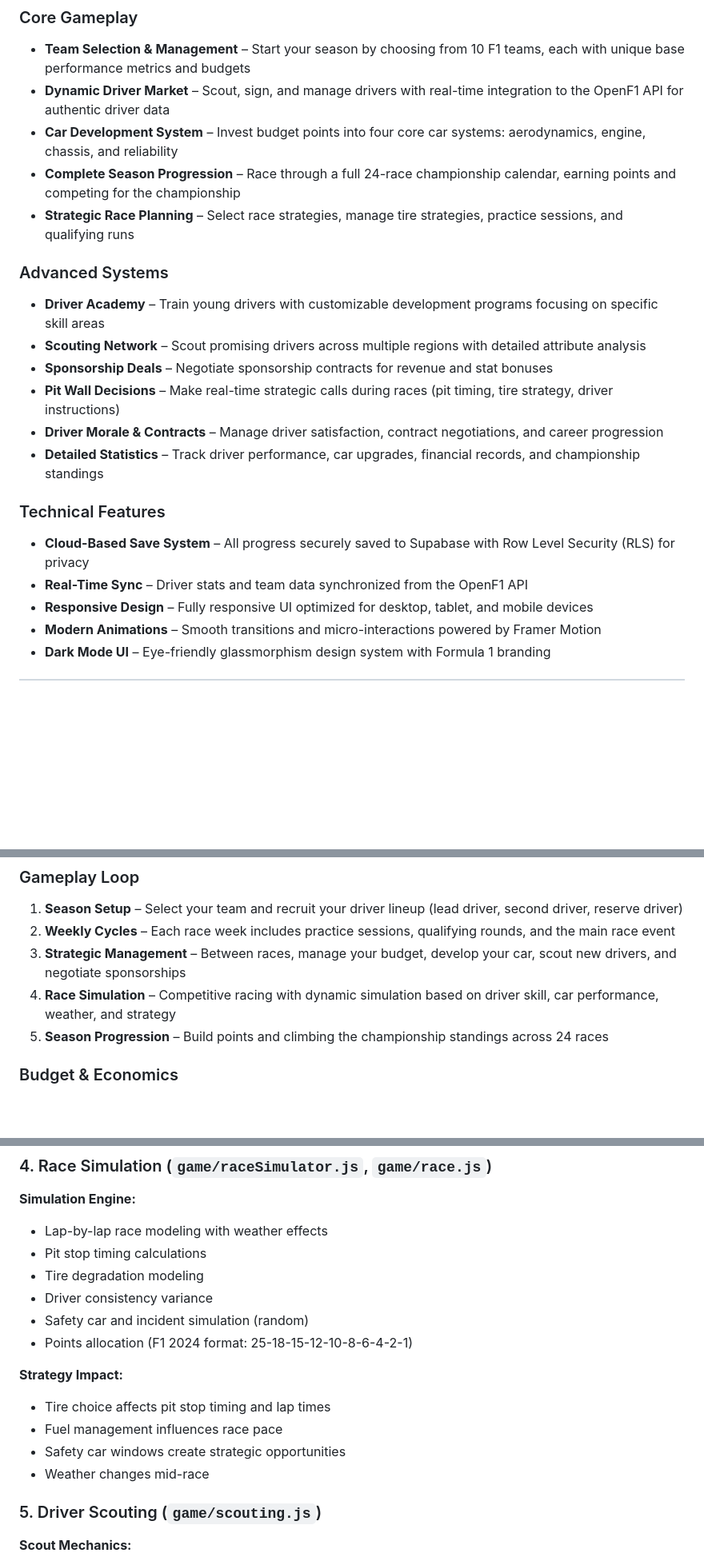
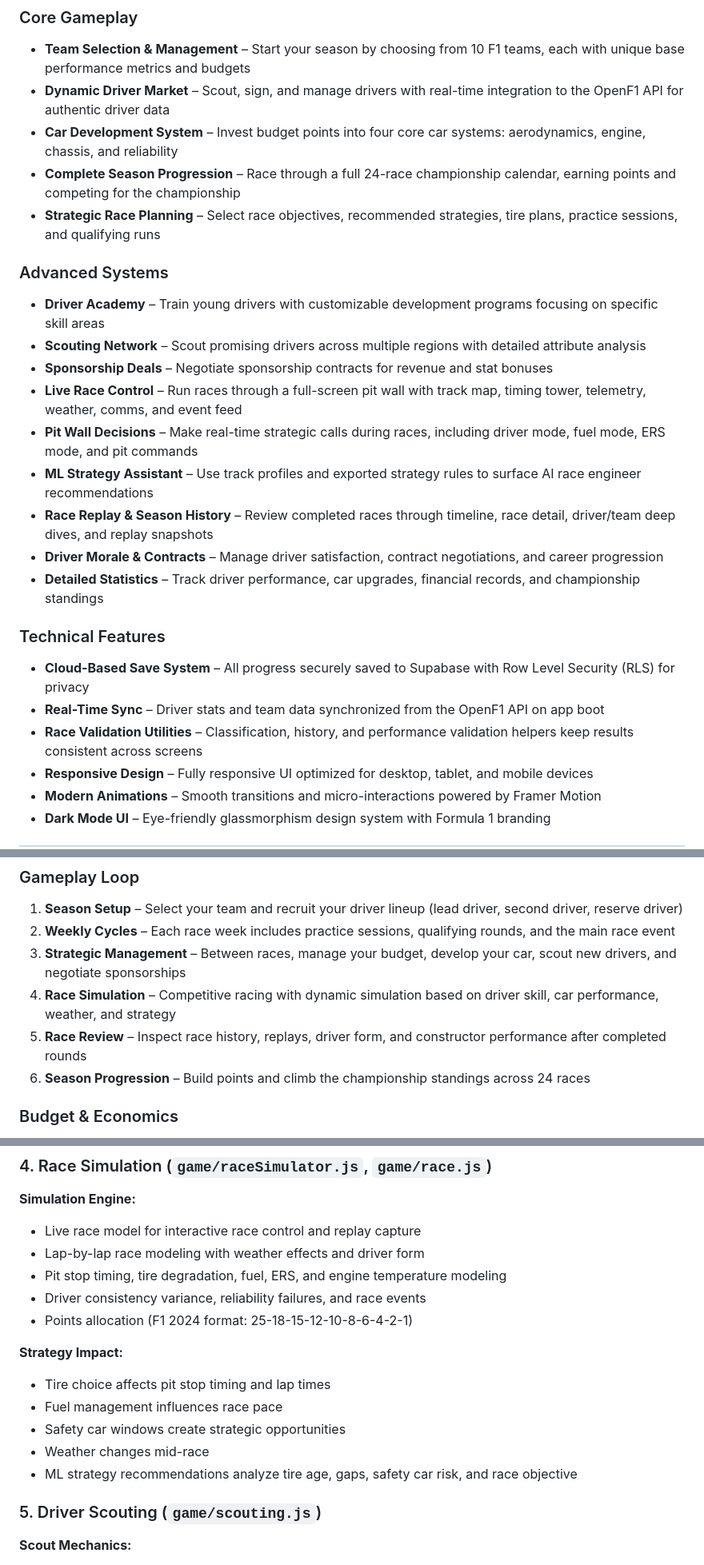
Before and after one commit to Thatblazerguy/f1principalsim, a Markdown page: README.md, 3 parts joined by grey strips. Shown at 80% size. GitHub-like rendering; blank space fills up the shorter version.

```diff
--- a/README.md
+++ b/README.md
@@ -31,19 +31,23 @@
 - **Dynamic Driver Market** – Scout, sign, and manage drivers with real-time integration to the OpenF1 API for authentic driver data
 - **Car Development System** – Invest budget points into four core car systems: aerodynamics, engine, chassis, and reliability
 - **Complete Season Progression** – Race through a full 24-race championship calendar, earning points and competing for the championship
-- **Strategic Race Planning** – Select race strategies, manage tire strategies, practice sessions, and qualifying runs
+- **Strategic Race Planning** – Select race objectives, recommended strategies, tire plans, practice sessions, and qualifying runs
 
 ### Advanced Systems
 - **Driver Academy** – Train young drivers with customizable development programs focusing on specific skill areas
 - **Scouting Network** – Scout promising drivers across multiple regions with detailed attribute analysis
 - **Sponsorship Deals** – Negotiate sponsorship contracts for revenue and stat bonuses
-- **Pit Wall Decisions** – Make real-time strategic calls during races (pit timing, tire strategy, driver instructions)
+- **Live Race Control** – Run races through a full-screen pit wall with track map, timing tower, telemetry, weather, comms, and event feed
+- **Pit Wall Decisions** – Make real-time strategic calls during races, including driver mode, fuel mode, ERS mode, and pit commands
+- **ML Strategy Assistant** – Use track profiles and exported strategy rules to surface AI race engineer recommendations
+- **Race Replay & Season History** – Review completed races through timeline, race detail, driver/team deep dives, and replay snapshots
 - **Driver Morale & Contracts** – Manage driver satisfaction, contract negotiations, and career progression
 - **Detailed Statistics** – Track driver performance, car upgrades, financial records, and championship standings
 
 ### Technical Features
 - **Cloud-Based Save System** – All progress securely saved to Supabase with Row Level Security (RLS) for privacy
-- **Real-Time Sync** – Driver stats and team data synchronized from the OpenF1 API
+- **Real-Time Sync** – Driver stats and team data synchronized from the OpenF1 API on app boot
+- **Race Validation Utilities** – Classification, history, and performance validation helpers keep results consistent across screens
 - **Responsive Design** – Fully responsive UI optimized for desktop, tablet, and mobile devices
 - **Modern Animations** – Smooth transitions and micro-interactions powered by Framer Motion
 - **Dark Mode UI** – Eye-friendly glassmorphism design system with Formula 1 branding
@@ -57,7 +61,8 @@
 2. **Weekly Cycles** – Each race week includes practice sessions, qualifying rounds, and the main race event
 3. **Strategic Management** – Between races, manage your budget, develop your car, scout new drivers, and negotiate sponsorships
 4. **Race Simulation** – Competitive racing with dynamic simulation based on driver skill, car performance, weather, and strategy
-5. **Season Progression** – Build points and climbing the championship standings across 24 races
+5. **Race Review** – Inspect race history, replays, driver form, and constructor performance after completed rounds
+6. **Season Progression** – Build points and climb the championship standings across 24 races
 
 ### Budget & Economics
 - **Initial Budget** – Each team starts with a budget pool based on team tier
@@ -378,11 +406,10 @@ team.addSponsors(sponsor)         // Sign sponsorship deal
 ### 4. Race Simulation (`game/raceSimulator.js`, `game/race.js`)
 
 **Simulation Engine:**
-- Lap-by-lap race modeling with weather effects
-- Pit stop timing calculations
-- Tire degradation modeling
-- Driver consistency variance
-- Safety car and incident simulation (random)
+- Live race model for interactive race control and replay capture
+- Lap-by-lap race modeling with weather effects and driver form
+- Pit stop timing, tire degradation, fuel, ERS, and engine temperature modeling
+- Driver consistency variance, reliability failures, and race events
 - Points allocation (F1 2024 format: 25-18-15-12-10-8-6-4-2-1)
 
 **Strategy Impact:**
@@ -390,6 +417,7 @@ team.addSponsors(sponsor)         // Sign sponsorship deal
 - Fuel management influences race pace
 - Safety car windows create strategic opportunities
 - Weather changes mid-race
+- ML strategy recommendations analyze tire age, gaps, safety car risk, and race objective
 
 ### 5. Driver Scouting (`game/scouting.js`)
 
```
Also changed, not shown: other parts of README.md (+65 -18 lines).
